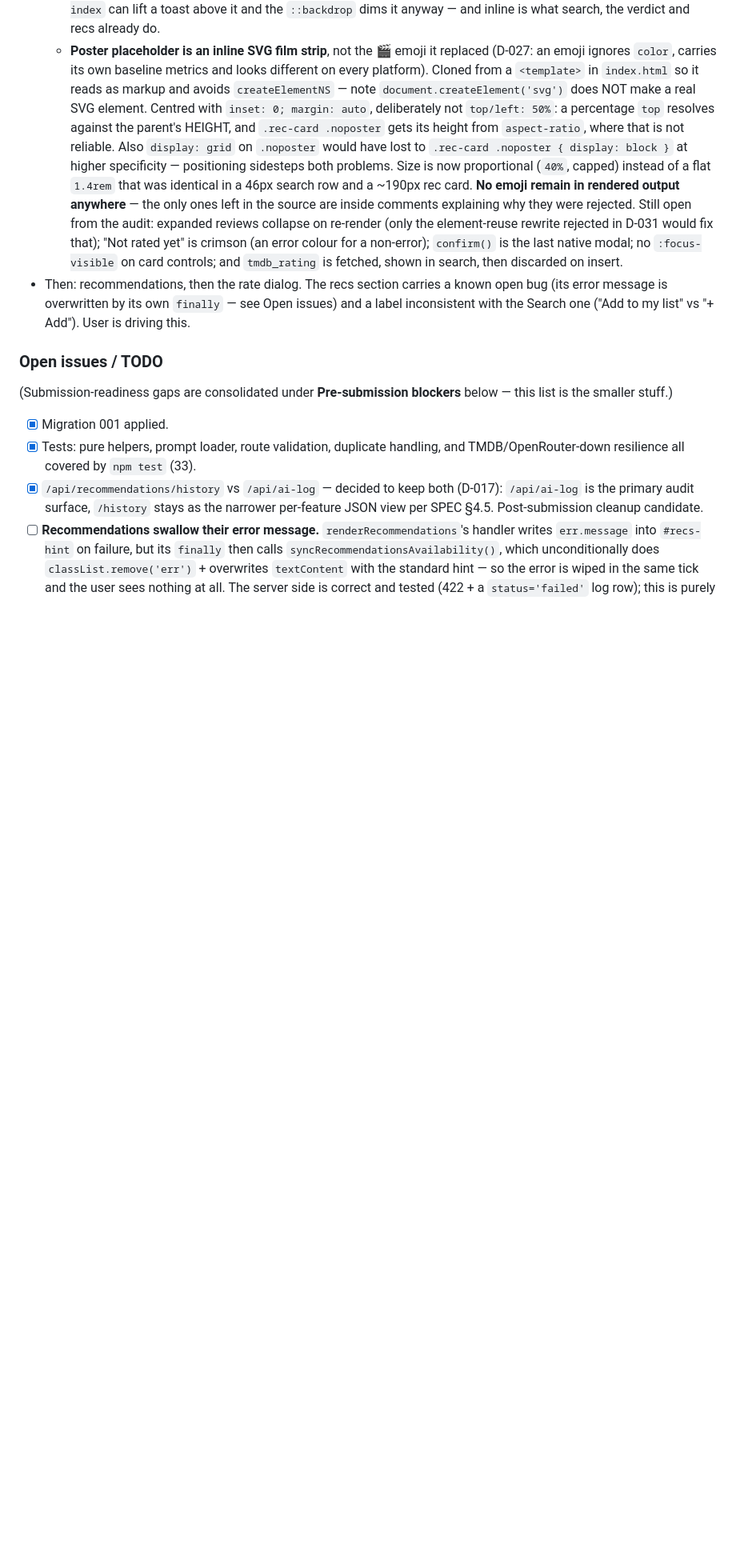
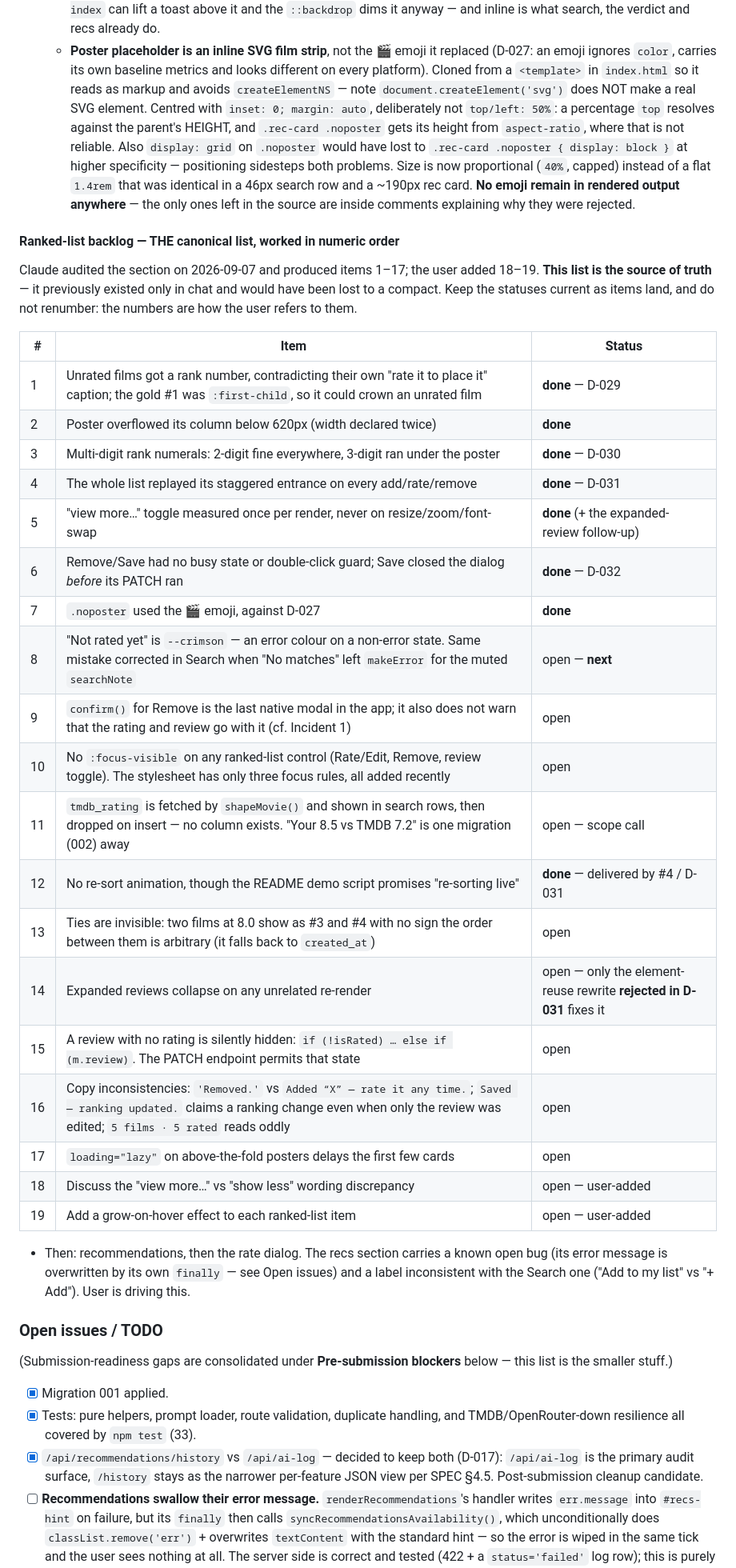
Before and after one commit to guycn1/cinerank-project, a Markdown page: CLAUDE.md, the part around one of its changes. Shown at 80% size. Rendered like a GitHub page; blank space fills up the shorter version.

Commit message:
docs: write the 19-item ranked-list backlog into CLAUDE.md
The audit list existed only in chat, so a context compact would have lost
it. It is now a table in the ranked-list bullet, marked as the canonical
source, with a note not to renumber -- the numbers are how the user refers
to the items.

Items 1-17 came from the audit, 18-19 were added by the user:
  18. discuss the "view more..." vs "show less" wording discrepancy
  19. grow-on-hover effect for each ranked-list item

Statuses recorded: 1-7 and 12 done (12 was delivered by 4, the View
Transition); 8-11 and 13-19 open, with 8 next. Each open row carries enough
context to be actionable cold -- notably 14, which is only fixable by the
element-reuse rewrite that D-031 deliberately rejected, and 11, which needs
a migration and is a scope call rather than a bug.

Living-log date and pointer updated to match.

Co-Authored-By: Claude Opus 5 <noreply@anthropic.com>

```diff
--- a/CLAUDE.md
+++ b/CLAUDE.md
@@ -373,11 +373,36 @@ lives in `docs/DECISIONS.md`; this is the *what / now*.
     a flat `1.4rem` that was identical in a 46px search row and a ~190px rec
     card. **No emoji remain in rendered output anywhere** — the only ones left in
     the source are inside comments explaining why they were rejected.
-  Still open from the audit: expanded reviews collapse on re-render (only the
-  element-reuse rewrite rejected in D-031 would fix that); "Not rated yet" is
-  crimson (an error colour for a non-error); `confirm()` is the last native
-  modal; no `:focus-visible` on card controls; and `tmdb_rating` is fetched,
-  shown in search, then discarded on insert.
+
+#### Ranked-list backlog — THE canonical list, worked in numeric order
+
+Claude audited the section on 2026-09-07 and produced items 1–17; the user added
+18–19. **This list is the source of truth** — it previously existed only in chat
+and would have been lost to a compact. Keep the statuses current as items land,
+and do not renumber: the numbers are how the user refers to them.
+
+| # | Item | Status |
+|---|---|---|
+| 1 | Unrated films got a rank number, contradicting their own "rate it to place it" caption; the gold #1 was `:first-child`, so it could crown an unrated film | **done** — D-029 |
+| 2 | Poster overflowed its column below 620px (width declared twice) | **done** |
+| 3 | Multi-digit rank numerals: 2-digit fine everywhere, 3-digit ran under the poster | **done** — D-030 |
+| 4 | The whole list replayed its staggered entrance on every add/rate/remove | **done** — D-031 |
+| 5 | "view more…" toggle measured once per render, never on resize/zoom/font-swap | **done** (+ the expanded-review follow-up) |
+| 6 | Remove/Save had no busy state or double-click guard; Save closed the dialog *before* its PATCH ran | **done** — D-032 |
+| 7 | `.noposter` used the 🎬 emoji, against D-027 | **done** |
+| 8 | "Not rated yet" is `--crimson` — an error colour on a non-error state. Same mistake corrected in Search when "No matches" left `makeError` for the muted `searchNote` | open — **next** |
+| 9 | `confirm()` for Remove is the last native modal in the app; it also does not warn that the rating and review go with it (cf. Incident 1) | open |
+| 10 | No `:focus-visible` on any ranked-list control (Rate/Edit, Remove, review toggle). The stylesheet has only three focus rules, all added recently | open |
+| 11 | `tmdb_rating` is fetched by `shapeMovie()` and shown in search rows, then dropped on insert — no column exists. "Your 8.5 vs TMDB 7.2" is one migration (002) away | open — scope call |
+| 12 | No re-sort animation, though the README demo script promises "re-sorting live" | **done** — delivered by #4 / D-031 |
+| 13 | Ties are invisible: two films at 8.0 show as #3 and #4 with no sign the order between them is arbitrary (it falls back to `created_at`) | open |
+| 14 | Expanded reviews collapse on any unrelated re-render | open — only the element-reuse rewrite **rejected in D-031** fixes it |
+| 15 | A review with no rating is silently hidden: `if (!isRated) … else if (m.review)`. The PATCH endpoint permits that state | open |
+| 16 | Copy inconsistencies: `'Removed.'` vs `Added “X” — rate it any time.`; `Saved — ranking updated.` claims a ranking change even when only the review was edited; `5 films · 5 rated` reads oddly | open |
+| 17 | `loading="lazy"` on above-the-fold posters delays the first few cards | open |
+| 18 | Discuss the "view more…" vs "show less" wording discrepancy | open — user-added |
+| 19 | Add a grow-on-hover effect to each ranked-list item | open — user-added |
+
 * Then: recommendations, then the rate dialog. The recs section carries a known
   open bug (its error message is overwritten by its own `finally` — see Open
   issues) and a label inconsistent with the Search one ("Add to my list" vs
```
Also changed, not shown: other parts of CLAUDE.md (+1 -1 lines).
